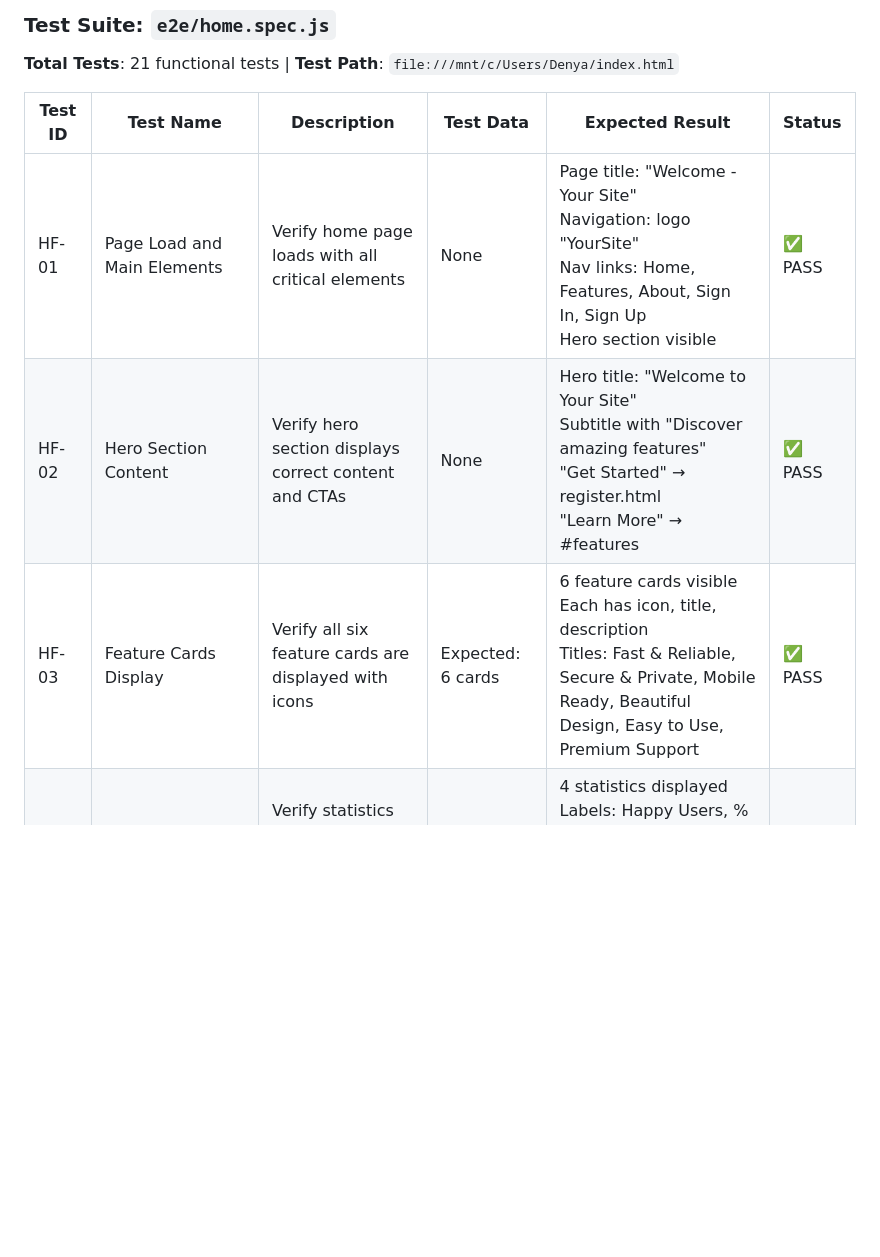
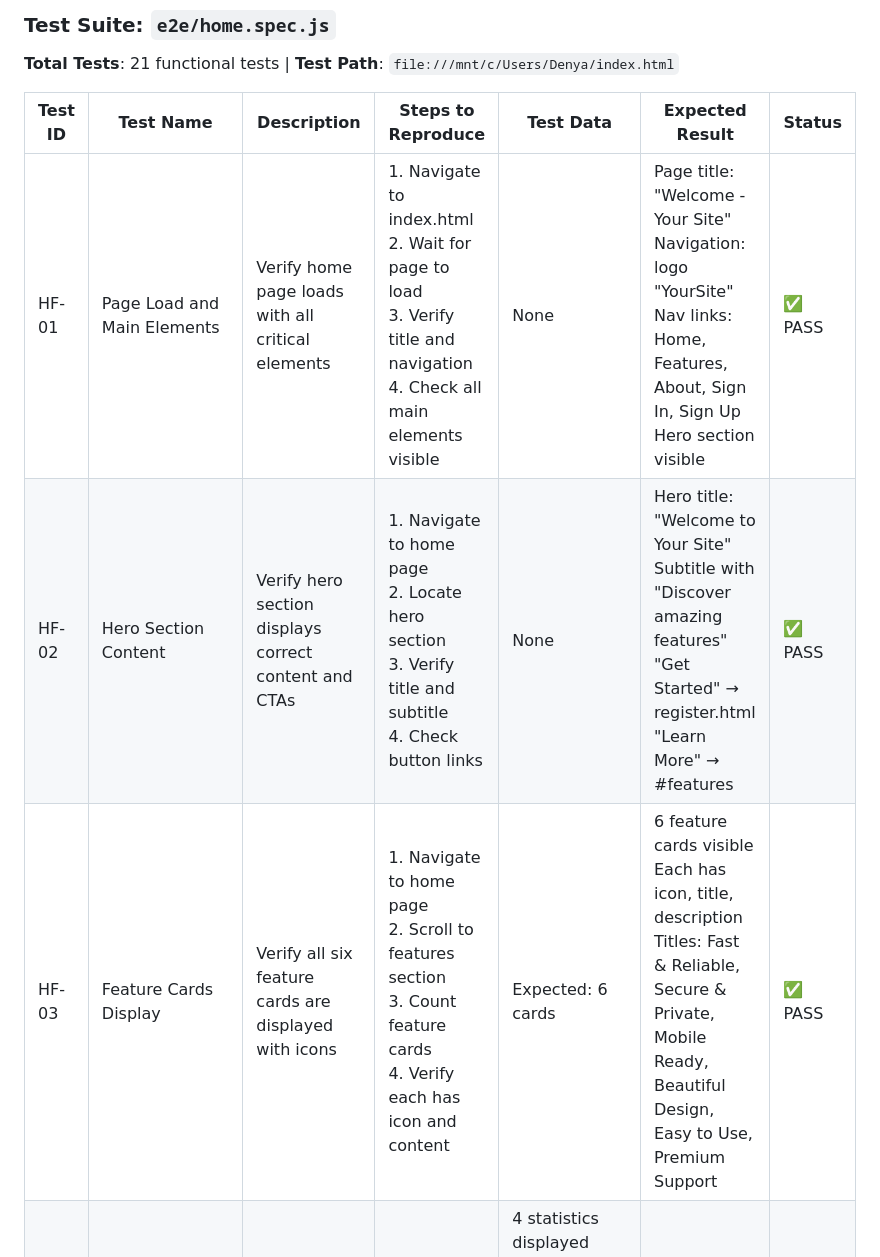
Before and after one commit to DenysTernynkoo/login-page-testing, a Markdown page: docs/TEST_DOCUMENTATION_TABLE_FORMAT.md, the part around one of its changes. Drawn GitHub-style; blank space fills up the shorter version.

```diff
--- a/docs/TEST_DOCUMENTATION_TABLE_FORMAT.md
+++ b/docs/TEST_DOCUMENTATION_TABLE_FORMAT.md
@@ -116,11 +116,11 @@ This document describes all tests for the authentication system, organized in ta
 ### Test Suite: `e2e/home.spec.js`
 **Total Tests**: 21 functional tests | **Test Path**: `file:///mnt/c/Users/Denya/index.html`
 
-| Test ID | Test Name | Description | Test Data | Expected Result | Status |
-|---------|-----------|-------------|-----------|-----------------|--------|
-| HF-01 | Page Load and Main Elements | Verify home page loads with all critical elements | None | Page title: "Welcome - Your Site"<br/>Navigation: logo "YourSite"<br/>Nav links: Home, Features, About, Sign In, Sign Up<br/>Hero section visible | ✅ PASS |
-| HF-02 | Hero Section Content | Verify hero section displays correct content and CTAs | None | Hero title: "Welcome to Your Site"<br/>Subtitle with "Discover amazing features"<br/>"Get Started" → register.html<br/>"Learn More" → #features | ✅ PASS |
-| HF-03 | Feature Cards Display | Verify all six feature cards are displayed with icons | Expected: 6 cards | 6 feature cards visible<br/>Each has icon, title, description<br/>Titles: Fast & Reliable, Secure & Private, Mobile Ready, Beautiful Design, Easy to Use, Premium Support | ✅ PASS |
+| Test ID | Test Name | Description | Steps to Reproduce | Test Data | Expected Result | Status |
+|---------|-----------|-------------|-------------------|-----------|-----------------|--------|
+| HF-01 | Page Load and Main Elements | Verify home page loads with all critical elements | 1. Navigate to index.html<br/>2. Wait for page to load<br/>3. Verify title and navigation<br/>4. Check all main elements visible | None | Page title: "Welcome - Your Site"<br/>Navigation: logo "YourSite"<br/>Nav links: Home, Features, About, Sign In, Sign Up<br/>Hero section visible | ✅ PASS |
+| HF-02 | Hero Section Content | Verify hero section displays correct content and CTAs | 1. Navigate to home page<br/>2. Locate hero section<br/>3. Verify title and subtitle<br/>4. Check button links | None | Hero title: "Welcome to Your Site"<br/>Subtitle with "Discover amazing features"<br/>"Get Started" → register.html<br/>"Learn More" → #features | ✅ PASS |
+| HF-03 | Feature Cards Display | Verify all six feature cards are displayed with icons | 1. Navigate to home page<br/>2. Scroll to features section<br/>3. Count feature cards<br/>4. Verify each has icon and content | Expected: 6 cards | 6 feature cards visible<br/>Each has icon, title, description<br/>Titles: Fast & Reliable, Secure & Private, Mobile Ready, Beautiful Design, Easy to Use, Premium Support | ✅ PASS |
 | HF-04 | Statistics Section | Verify statistics section with animated counters | Expected: 4 stats | 4 statistics displayed<br/>Labels: Happy Users, % Uptime, Countries, 7 Support<br/>Counters animate on scroll | ✅ PASS |
 | HF-05 | Navigation Between Pages | Test navigation to login and register pages | Click nav links | Login/Register pages load correctly | ✅ PASS |
 | HF-06 | Mobile Responsiveness | Test mobile layout adaptation | Mobile viewport | Single column layout<br/>Readable text<br/>Touch-friendly buttons | ✅ PASS |
```
Also changed, not shown: other parts of docs/TEST_DOCUMENTATION_TABLE_FORMAT.md (+39 -39 lines), docs/TEST_CHECKLIST_TABLE_FORMAT.md (+5 -5 lines).
